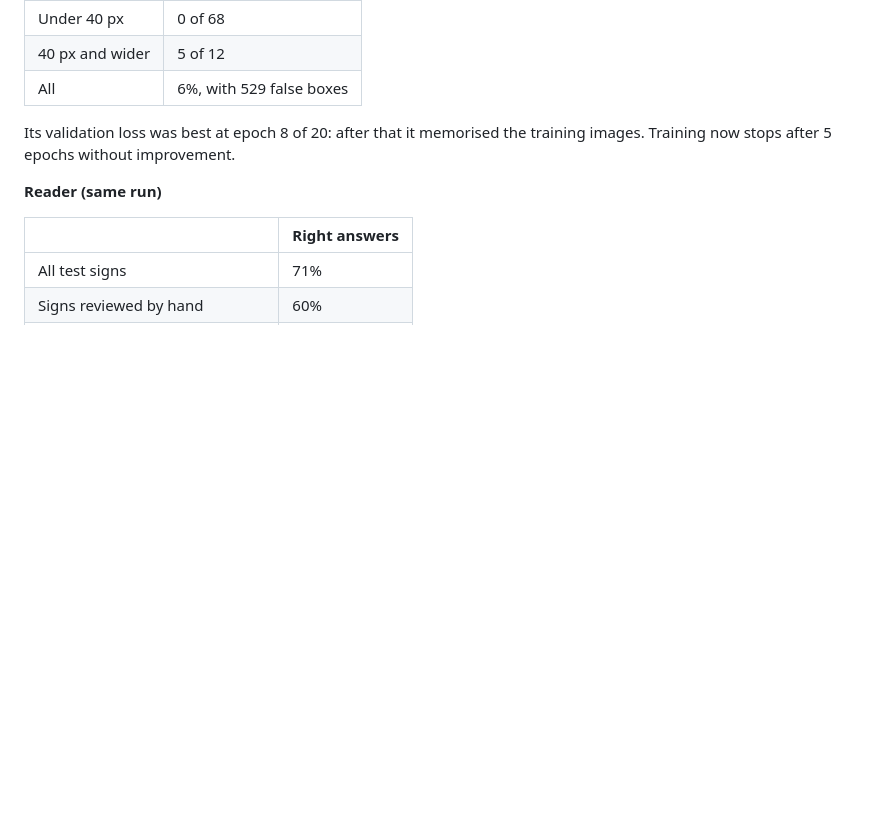
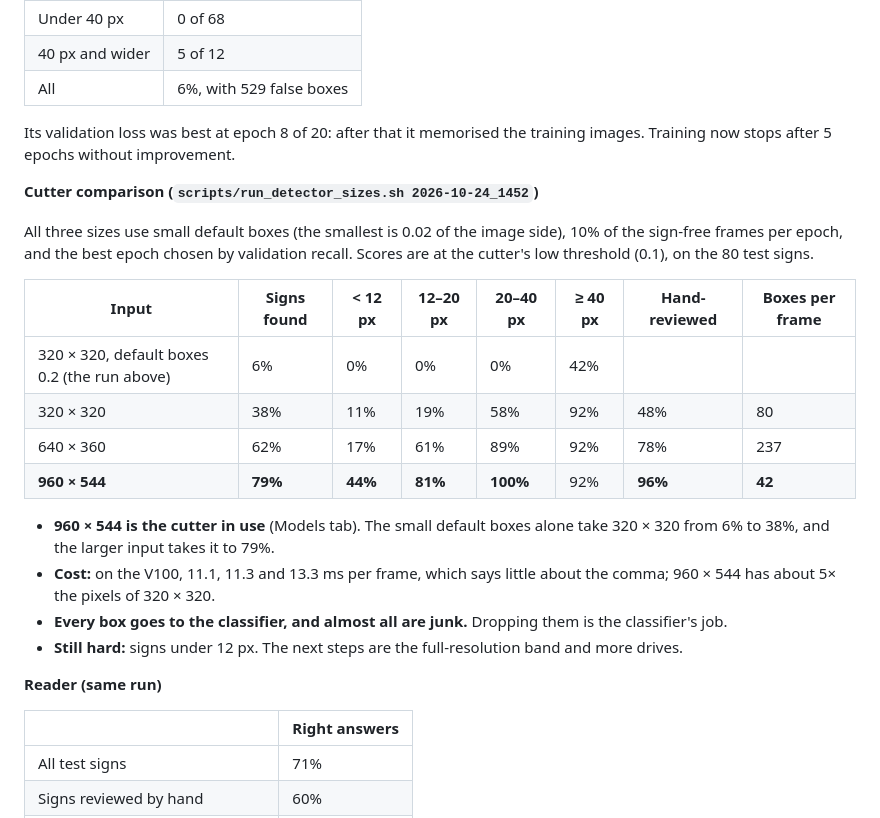
Before and after one commit to Deggory/sunnypilot.speedlimits, a Markdown page: docs/NEURAL_NETWORK.md, the part around the change. GitHub-like rendering; blank space fills up the shorter version.

Commit message:
docs: cutter size comparison (960x544 finds 79% of the test signs, from 6%)
Co-Authored-By: Claude Opus 5.5 <noreply@anthropic.com>

```diff
--- a/docs/NEURAL_NETWORK.md
+++ b/docs/NEURAL_NETWORK.md
@@ -64,6 +64,22 @@ Measured on the test areas of route 0000012d, which no training sees. 35% of tho
 | All | 6%, with 529 false boxes |
 
 Its validation loss was best at epoch 8 of 20: after that it memorised the training images. Training now stops after 5 epochs without improvement.
+
+**Cutter comparison (`scripts/run_detector_sizes.sh 2026-10-24_1452`)**
+
+All three sizes use small default boxes (the smallest is 0.02 of the image side), 10% of the sign-free frames per epoch, and the best epoch chosen by validation recall. Scores are at the cutter's low threshold (0.1), on the 80 test signs.
+
+| Input | Signs found | < 12 px | 12–20 px | 20–40 px | ≥ 40 px | Hand-reviewed | Boxes per frame |
+|---|---|---|---|---|---|---|---|
+| 320 × 320, default boxes 0.2 (the run above) | 6% | 0% | 0% | 0% | 42% | | |
+| 320 × 320 | 38% | 11% | 19% | 58% | 92% | 48% | 80 |
+| 640 × 360 | 62% | 17% | 61% | 89% | 92% | 78% | 237 |
+| **960 × 544** | **79%** | **44%** | **81%** | **100%** | 92% | **96%** | **42** |
+
+- **960 × 544 is the cutter in use** (Models tab). The small default boxes alone take 320 × 320 from 6% to 38%, and the larger input takes it to 79%.
+- **Cost:** on the V100, 11.1, 11.3 and 13.3 ms per frame, which says little about the comma; 960 × 544 has about 5× the pixels of 320 × 320.
+- **Every box goes to the classifier, and almost all are junk.** Dropping them is the classifier's job.
+- **Still hard:** signs under 12 px. The next steps are the full-resolution band and more drives.
 
 **Reader (same run)**
 
```
